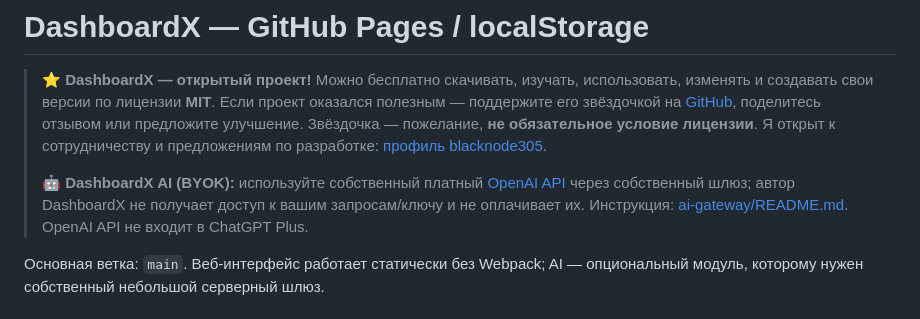
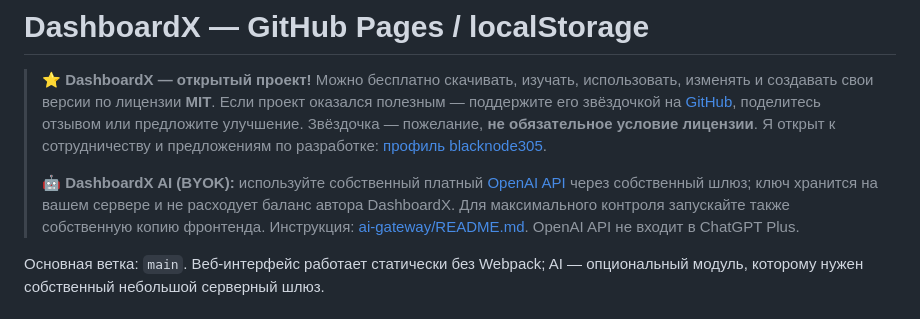
Before and after one commit to blacknode305/dashboardx, a Markdown page: README.md, the part around the change. Rendered like a GitHub page.

Commit message:
docs: clarify BYOK trust boundaries for forks and hosted frontends

```diff
--- a/README.md
+++ b/README.md
@@ -2,7 +2,7 @@
 
 > ⭐ **DashboardX — открытый проект!** Можно бесплатно скачивать, изучать, использовать, изменять и создавать свои версии по лицензии **MIT**. Если проект оказался полезным — поддержите его звёздочкой на [GitHub](https://github.com/blacknode305/dashboardx), поделитесь отзывом или предложите улучшение. Звёздочка — пожелание, **не обязательное условие лицензии**. Я открыт к сотрудничеству и предложениям по разработке: [профиль blacknode305](https://github.com/blacknode305).
 >
-> 🤖 **DashboardX AI (BYOK):** используйте собственный платный [OpenAI API](https://platform.openai.com/api-keys) через собственный шлюз; автор DashboardX не получает доступ к вашим запросам/ключу и не оплачивает их. Инструкция: [ai-gateway/README.md](ai-gateway/README.md). OpenAI API не входит в ChatGPT Plus.
+> 🤖 **DashboardX AI (BYOK):** используйте собственный платный [OpenAI API](https://platform.openai.com/api-keys) через собственный шлюз; ключ хранится на вашем сервере и не расходует баланс автора DashboardX. Для максимального контроля запускайте также собственную копию фронтенда. Инструкция: [ai-gateway/README.md](ai-gateway/README.md). OpenAI API не входит в ChatGPT Plus.
 
 
 Основная ветка: `main`. Веб-интерфейс работает статически без Webpack; AI — опциональный модуль, которому нужен собственный небольшой серверный шлюз.
```
